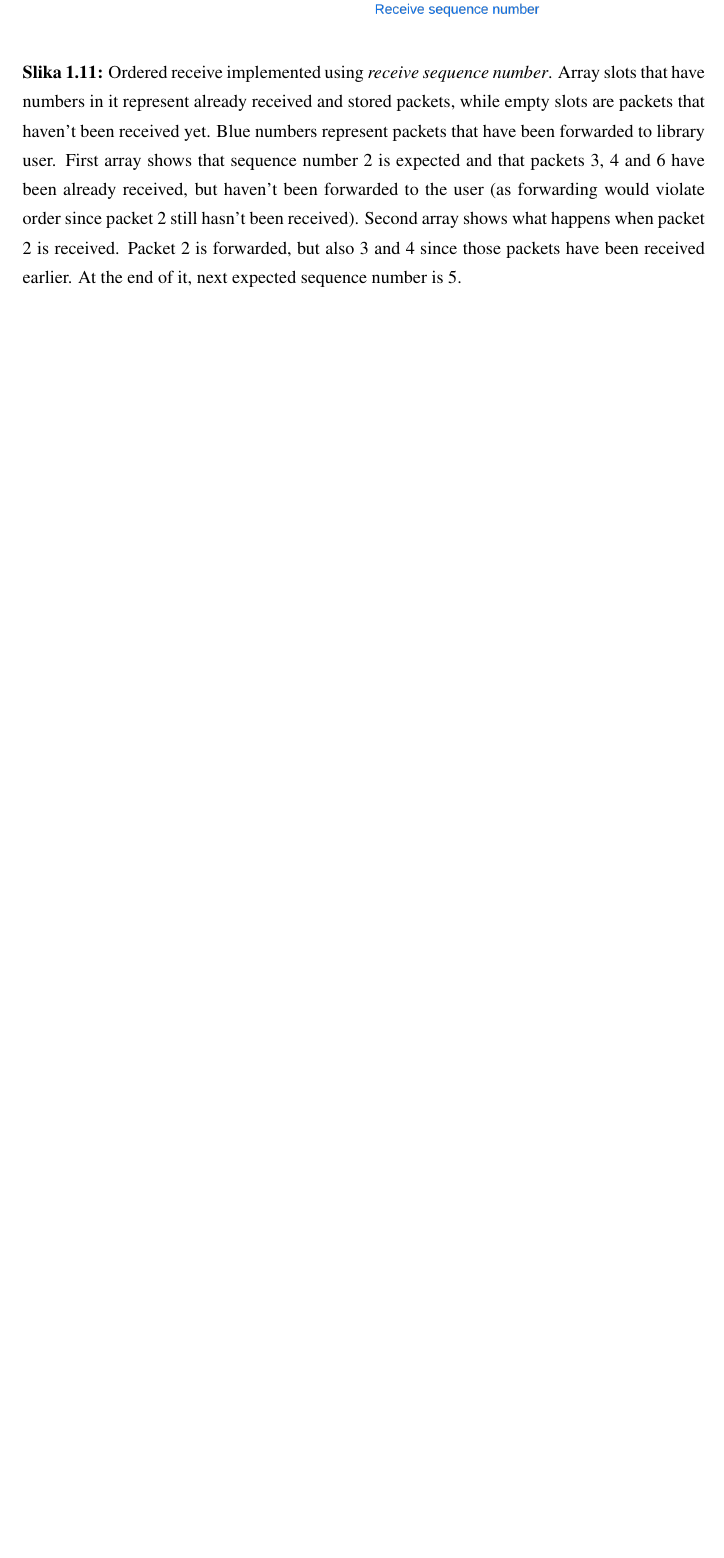
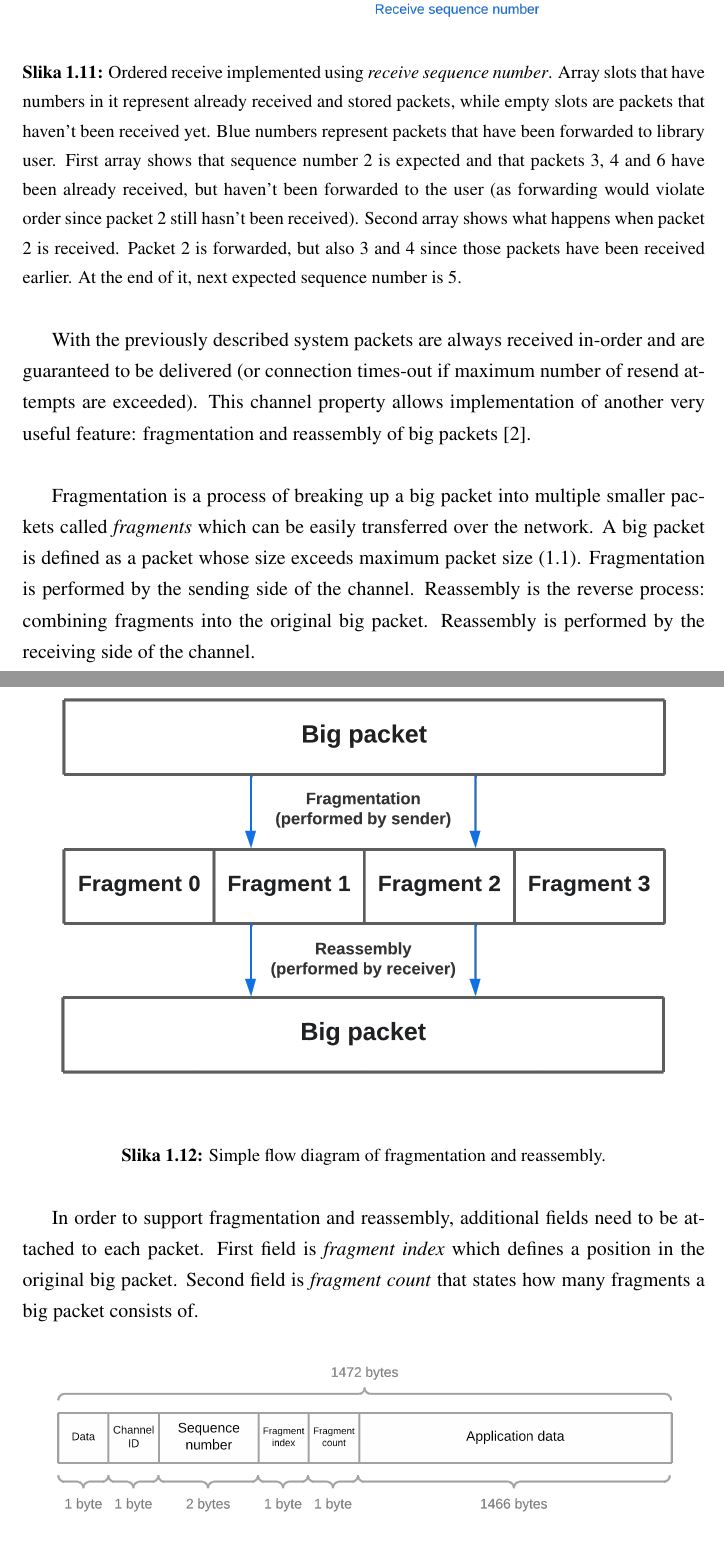
Before and after one commit to FICHEKK/Thesis, a LaTeX thesis (thesis.tex): part of page 16 of 20 before the commit and two parts of pages 16 and 17 of 22 after it, the two joined at a grey line, cut so that both start at the same text, the shorter picture padded with empty space. Compiled offline with pdfLaTeX.

Commit message:
Add fragmentation and reassembly of "Reliable channel".

```diff
--- a/thesis.tex
+++ b/thesis.tex
@@ -296,3 +296,19 @@ In order for receiver to receive packets in actual order they were originally se
 	\caption{Ordered receive implemented using \textit{receive sequence number}. Array slots that have numbers in it represent already received and stored packets, while empty slots are packets that haven't been received yet. Blue numbers represent packets that have been forwarded to library user. First array shows that sequence number 2 is expected and that packets 3, 4 and 6 have been already received, but haven't been forwarded to the user (as forwarding would violate order since packet 2 still hasn't been received). Second array shows what happens when packet 2 is received. Packet 2 is forwarded, but also 3 and 4 since those packets have been received earlier. At the end of it, next expected sequence number is 5.}
 \end{figure}
 
+With the previously described system packets are always received in-order and are guaranteed to be delivered (or connection times-out if maximum number of resend attempts are exceeded). This channel property allows implementation of another very useful feature: fragmentation and reassembly of big packets \cite{GafferOnGames:Sending-large-blocks-of-data}.\\
+
+Fragmentation is a process of breaking up a big packet into multiple smaller packets called \textit{fragments} which can be easily transferred over the network. A big packet is defined as a packet whose size exceeds maximum packet size \eqref{eq:max_packet_size}. Fragmentation is performed by the sending side of the channel. Reassembly is the reverse process: combining fragments into the original big packet. Reassembly is performed by the receiving side of the channel. \\
+
+\begin{figure}[H]
+	\centering
+	\includegraphics[scale=0.3]{Fragmentation-and-reassembly}
+	\caption{Simple flow diagram of fragmentation and reassembly.}
+\end{figure}
+
+In order to support fragmentation and reassembly, additional fields need to be attached to each packet. First field is \textit{fragment index} which defines a position in the original big packet. Second field is \textit{fragment count} that states how many fragments a big packet consists of.
+
+\begin{figure}[H]
+	\centering
+	\includegraphics[scale=0.2]{Reliable-packet-structure}
+	\caption{Format of the packet sent through the reliable channel.}
```
Also changed, not shown: literature.bib (+8 -0 lines), images/Fragmentation-and-reassembly.png (added), images/Fragmentation-pending-packets.png (added), thesis.tex (15 more changed lines).
